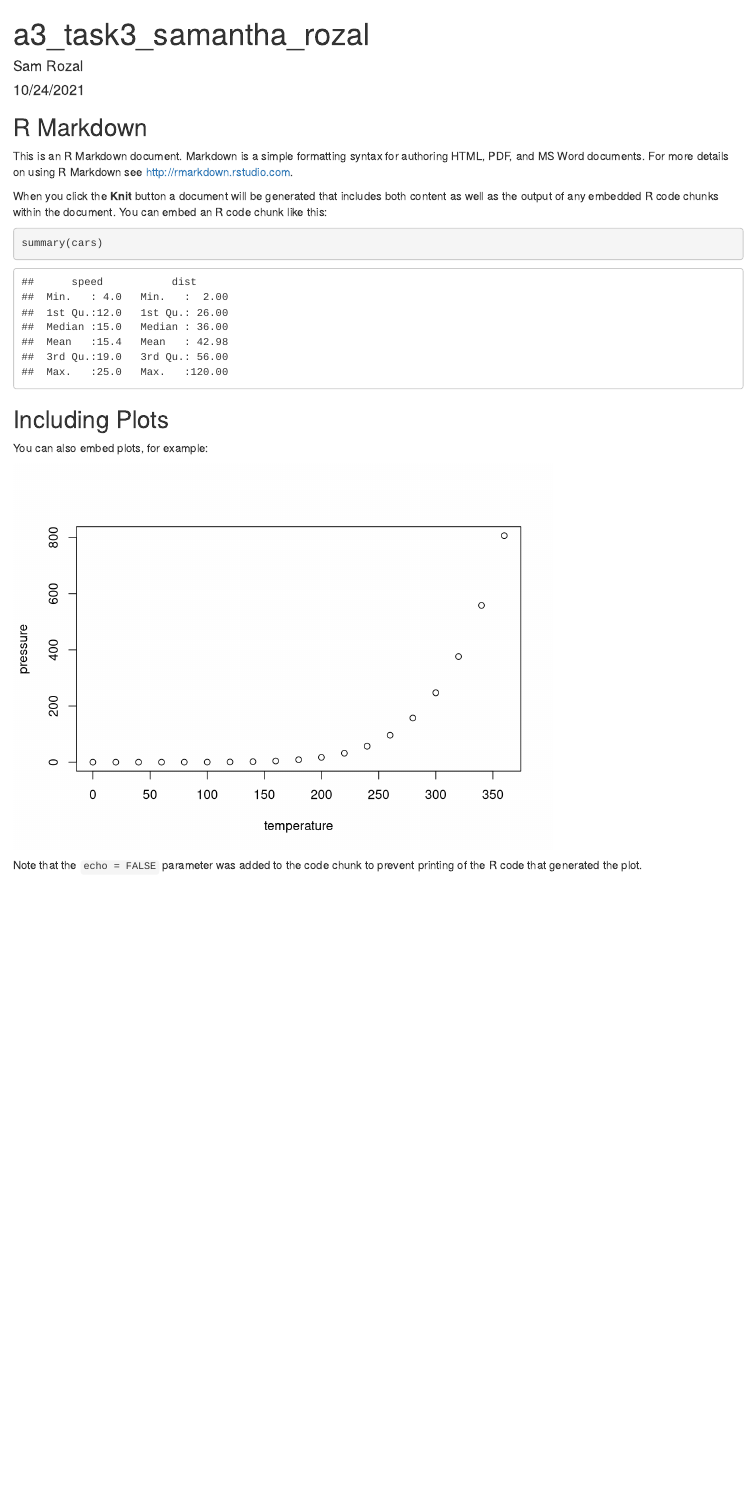
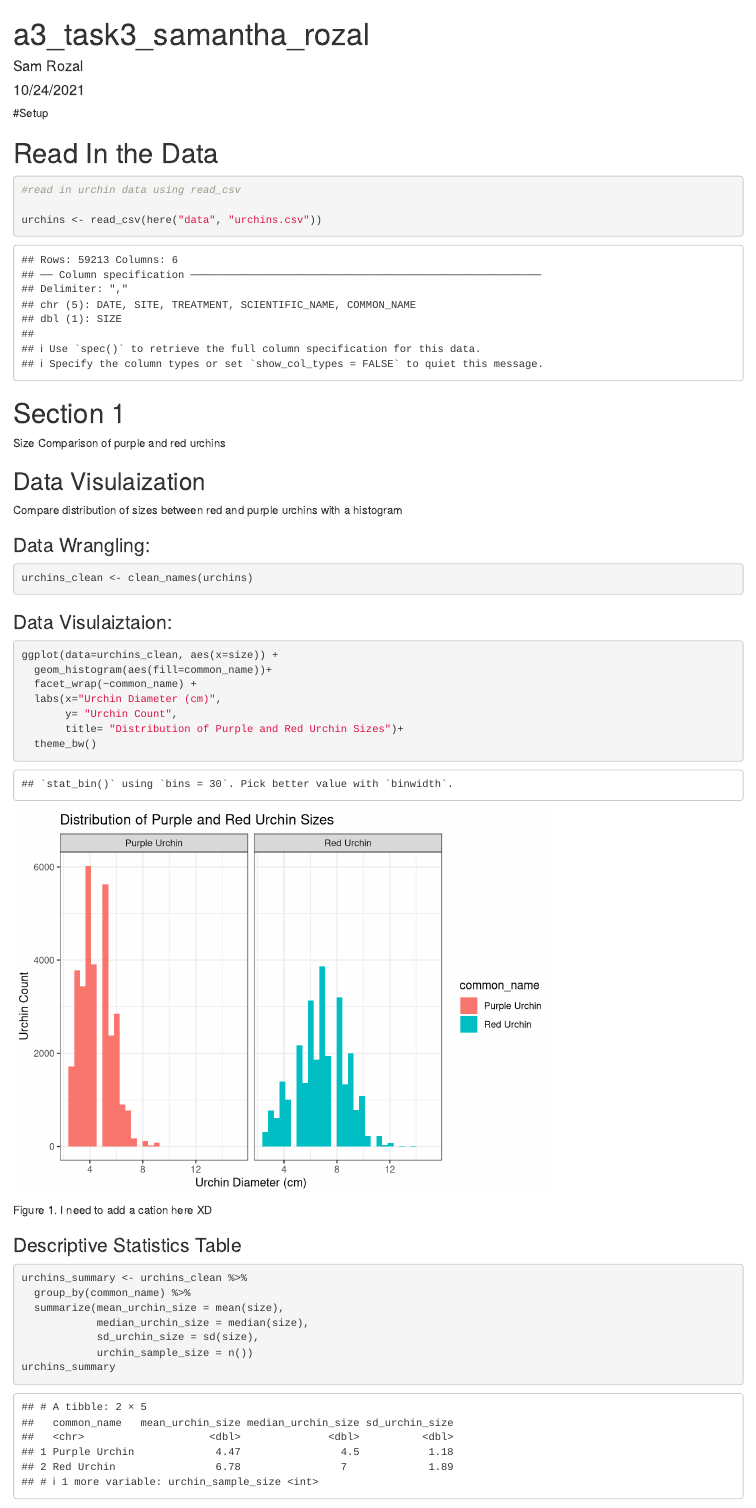
Before and after one commit to samrozal/a3-task3-task4-sr, an R Markdown document (code/a3_task3_samantha_rozal.Rmd): the page in a window 1100 px wide, from its top. Rendered offline with R 4.5, knitr and Pandoc, with nearby package versions; column names are cleaned by a stand-in for the janitor package.

Commit message:
Create descriptive statistics table

````diff
--- a/code/a3_task3_samantha_rozal.Rmd
+++ b/code/a3_task3_samantha_rozal.Rmd
@@ -4,27 +4,56 @@ author: "Sam Rozal"
 date: "10/24/2021"
 output: html_document
 ---
-
-```{r setup, include=FALSE}
+#Setup
+```{r setup, include=FALSE, message=FALSE, warning=FALSE}
 knitr::opts_chunk$set(echo = TRUE)
+#attach packages
+library(here)
+library(tidyverse)
+library(janitor)
+library(DT)
+library(plotly)
 ```
 
-## R Markdown
+# Read In the Data
+```{r}
+#read in urchin data using read_csv
 
-This is an R Markdown document. Markdown is a simple formatting syntax for authoring HTML, PDF, and MS Word documents. For more details on using R Markdown see <http://rmarkdown.rstudio.com>.
+urchins <- read_csv(here("data", "urchins.csv"))
 
-When you click the **Knit** button a document will be generated that includes both content as well as the output of any embedded R code chunks within the document. You can embed an R code chunk like this:
-
-```{r cars}
-summary(cars)
 ```
 
-## Including Plots
+# Section 1
+Size Comparison of purple and red urchins
 
-You can also embed plots, for example:
+## Data Visulaization
+Compare distribution of sizes between red and purple urchins with a histogram
 
-```{r pressure, echo=FALSE}
-plot(pressure)
+### Data Wrangling:
+```{r}
+urchins_clean <- clean_names(urchins)
 ```
 
-Note that the `echo = FALSE` parameter was added to the code chunk to prevent printing of the R code that generated the plot.
+### Data Visulaiztaion:
+```{r}
+ggplot(data=urchins_clean, aes(x=size)) +
+  geom_histogram(aes(fill=common_name))+
+  facet_wrap(~common_name) +
+  labs(x="Urchin Diameter (cm)",
+       y= "Urchin Count",
+       title= "Distribution of Purple and Red Urchin Sizes")+
+  theme_bw()
+
+```
+Figure 1. I need to add a cation here XD
+
+### Descriptive Statistics Table
+
+```{r}
+urchins_summary <- urchins_clean %>%
+  group_by(common_name) %>%
+  summarize(mean_urchin_size = mean(size),
+            median_urchin_size = median(size),
+            sd_urchin_size = sd(size),
+            urchin_sample_size = n())
+urchins_summary
````
Also changed, not shown: code/a3_task3_samantha_rozal.Rmd (18 more changed lines).
